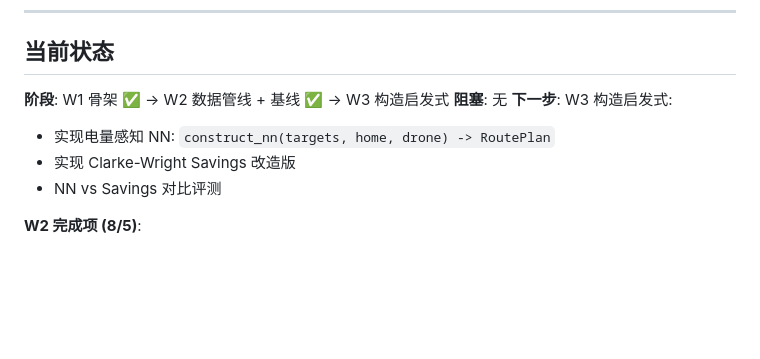
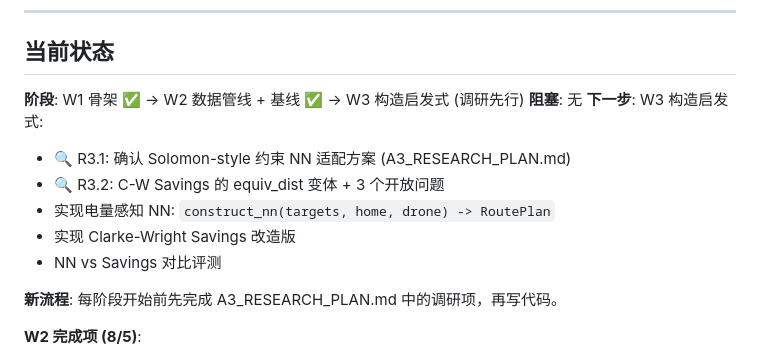
Before and after one commit to dogcatdogdog/ser_9, a Markdown page: A3_DEVPLAN.md, the part around the change. Rendered like a GitHub page; blank space fills up the shorter version.

```diff
--- a/A3_DEVPLAN.md
+++ b/A3_DEVPLAN.md
@@ -199,12 +199,16 @@
 
 ## 当前状态
 
-**阶段**: W1 骨架 ✅ → W2 数据管线 + 基线 ✅ → W3 构造启发式
+**阶段**: W1 骨架 ✅ → W2 数据管线 + 基线 ✅ → W3 构造启发式 (调研先行)
 **阻塞**: 无
 **下一步**: W3 构造启发式:
+  - 🔍 R3.1: 确认 Solomon-style 约束 NN 适配方案 (A3_RESEARCH_PLAN.md)
+  - 🔍 R3.2: C-W Savings 的 equiv_dist 变体 + 3 个开放问题
   - 实现电量感知 NN: `construct_nn(targets, home, drone) -> RoutePlan`
   - 实现 Clarke-Wright Savings 改造版
   - NN vs Savings 对比评测
+
+**新流程**: 每阶段开始前先完成 A3_RESEARCH_PLAN.md 中的调研项，再写代码。
 
 **W2 完成项 (8/5)**:
   - `energy_model.py`: `compute_geo_matrix()` + `compute_equiv_matrix()` (numpy 向量化)
```
Also changed, not shown: CLAUDE.md (+20 -5 lines).
